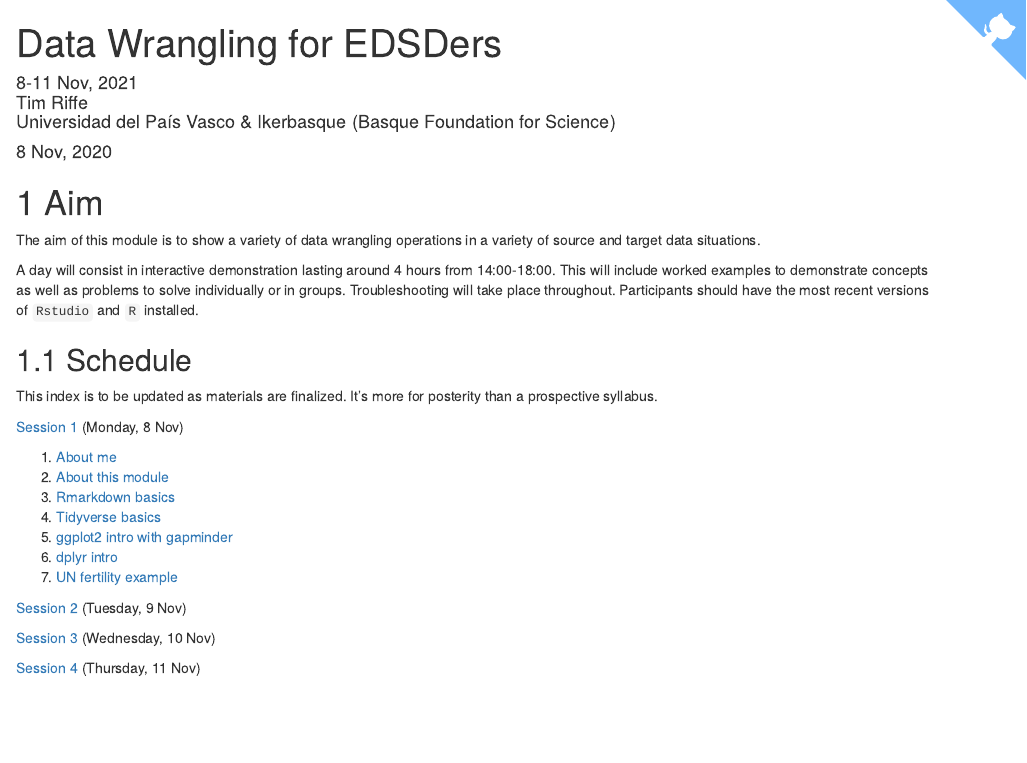
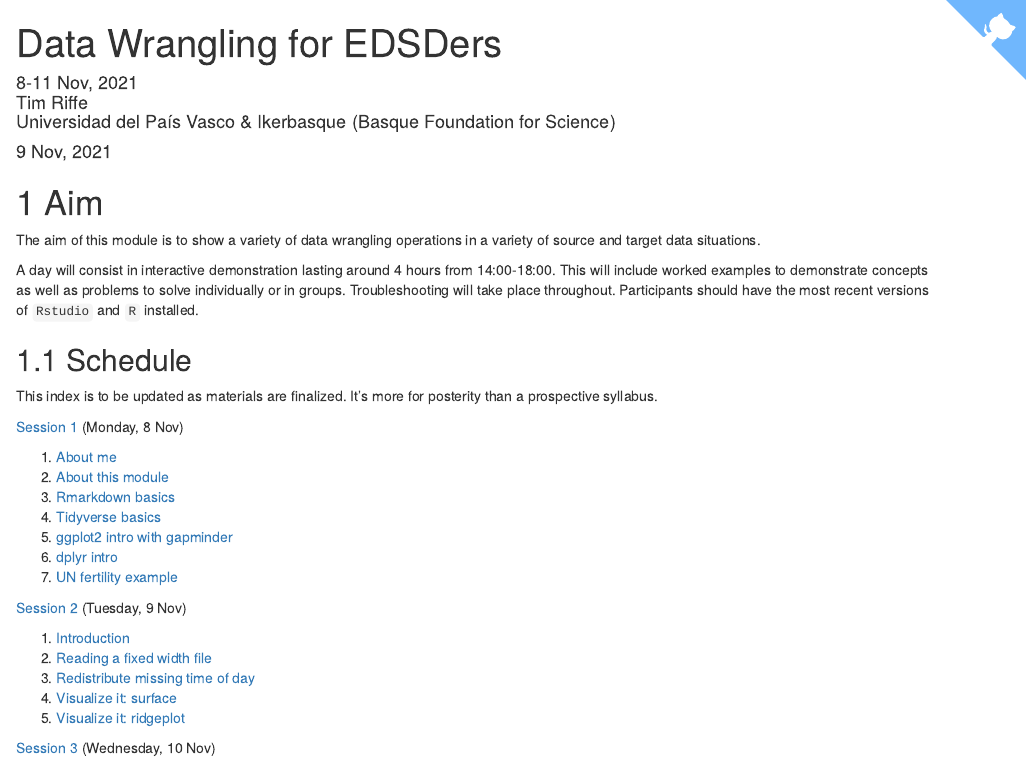
Before and after one commit to timriffe/EDSD2021data, an R Markdown document (index.Rmd): the page in a window 1100 px wide, from its top. Rendered offline with R 4.5, knitr and Pandoc, with nearby package versions.

Commit message:
update index

```diff
--- a/index.Rmd
+++ b/index.Rmd
@@ -7,7 +7,7 @@ author: |
   | 8-11 Nov, 2021
   | Tim Riffe
   | Universidad del País Vasco \& Ikerbasque (Basque Foundation for Science)
-date: "8 Nov, 2020"
+date: "9 Nov, 2021"
 output:
   html_document:
     number_sections: yes
@@ -39,17 +39,23 @@ This index is to be updated as materials are finalized. It's more for posterity
 
 [Session 1](Session1) (Monday, 8 Nov)
 
-1. [About me](Session#about-me)
-2. [About this module](Session#about-this-module)
-3. [Rmarkdown basics](Session#rmarkdown-basics)
-4. [Tidyverse basics](Session#tidy-data)
-5. [ggplot2 intro with gapminder](Session#basic-ggplot2-with-the-gapminder-data)
-6. [dplyr intro](Session#basic-dplyr)
-7. [UN fertility example](Session#examples)
+1. [About me](Session1#about-me)
+2. [About this module](Session1#about-this-module)
+3. [Rmarkdown basics](Session1#rmarkdown-basics)
+4. [Tidyverse basics](Session1#tidy-data)
+5. [ggplot2 intro with gapminder](Session1#basic-ggplot2-with-the-gapminder-data)
+6. [dplyr intro](Session1#basic-dplyr)
+7. [UN fertility example](Session1#examples)
 
 
 [Session 2](Session2) (Tuesday, 9 Nov)
 
+1. [Introduction](Session2#introduction)
+2. [Reading a fixed width file](Session2#reading-a-fixed-width-file)
+3. [Redistribute missing time of day](Session2#redistribute-missing-time-of-day)
+4. [Visualize it: surface](Session2#visualize-it-surface)
+5. [Visualize it: ridgeplot](Session2#visualize-it-ridgeplot)
+
 [Session 3](Session3) (Wednesday, 10 Nov)
 
 [Session 4](Session4) (Thursday, 11 Nov)
```
Also changed, not shown: 2 other files.
